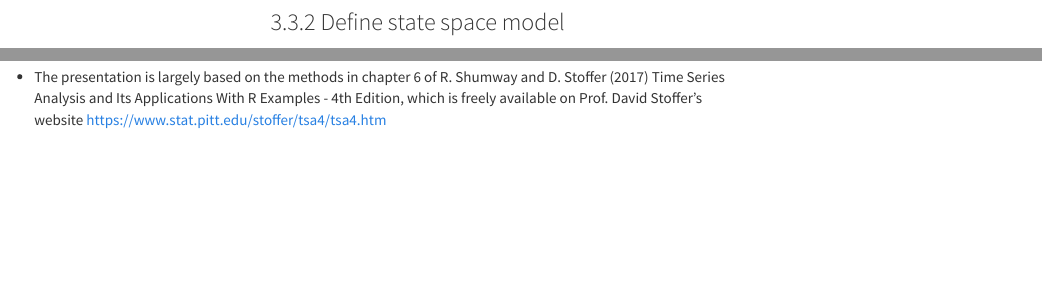
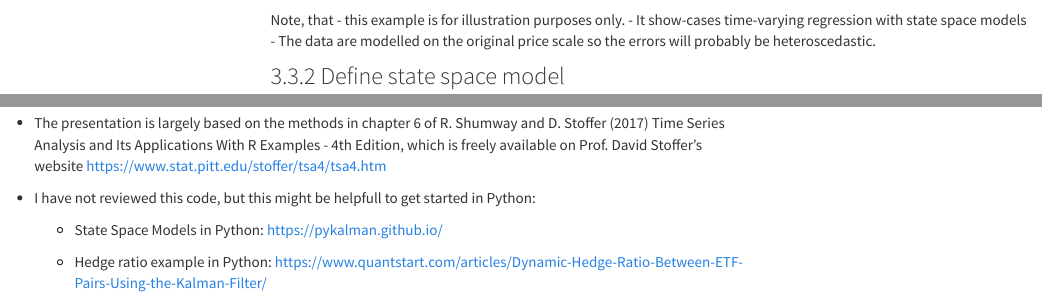
Before and after one commit to statOmics/StateSpaceCrypto, an R Markdown document (index.Rmd): the page in a window 1100 px wide, from 16740 px down, and a second part further down, joined at a grey line. Rendered offline with R 4.5, knitr and Pandoc, with nearby package versions; some code elsewhere in the file could not run offline; menus at the side of the page are left out; long lines of code are wrapped.

Commit message:
added comments for hedge ratio example + included references to python

````diff
--- a/index.Rmd
+++ b/index.Rmd
@@ -1236,6 +1236,10 @@ plotHedge <- coinData %>%
 plotHedge
 ```
 
+Note, that
+- this example is for illustration purposes only.
+- It show-cases time-varying regression with state space models
+- The data are modelled on the original price scale so the errors will probably be heteroscedastic.
 
 ### Define state space model
 
@@ -1562,5 +1566,10 @@ Kalman Filter and Smoother
 
 - The presentation is largely based on the methods in chapter 6 of R. Shumway and D. Stoffer (2017) Time Series Analysis and Its Applications With R Examples -  4th Edition, which is freely available on Prof. David Stoffer's website  https://www.stat.pitt.edu/stoffer/tsa4/tsa4.htm
 
-
----
+- I have not reviewed this code, but this might be helpfull to get started in Python:
+
+    - State Space Models in Python: https://pykalman.github.io/
+
+    - Hedge ratio example in Python: https://www.quantstart.com/articles/Dynamic-Hedge-Ratio-Between-ETF-Pairs-Using-the-Kalman-Filter/
+
+---
````
